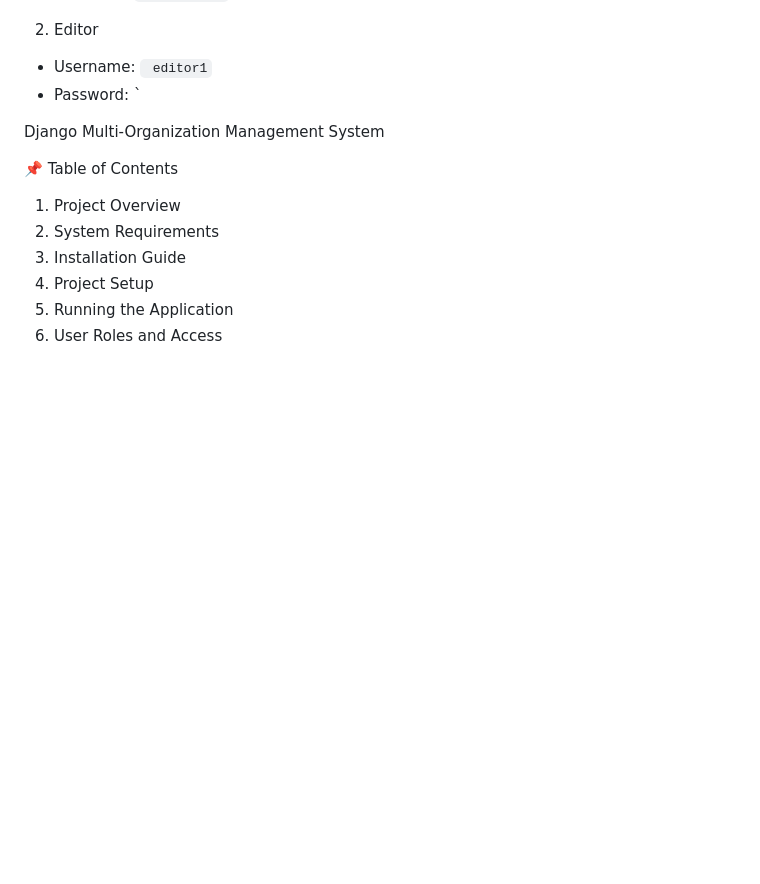
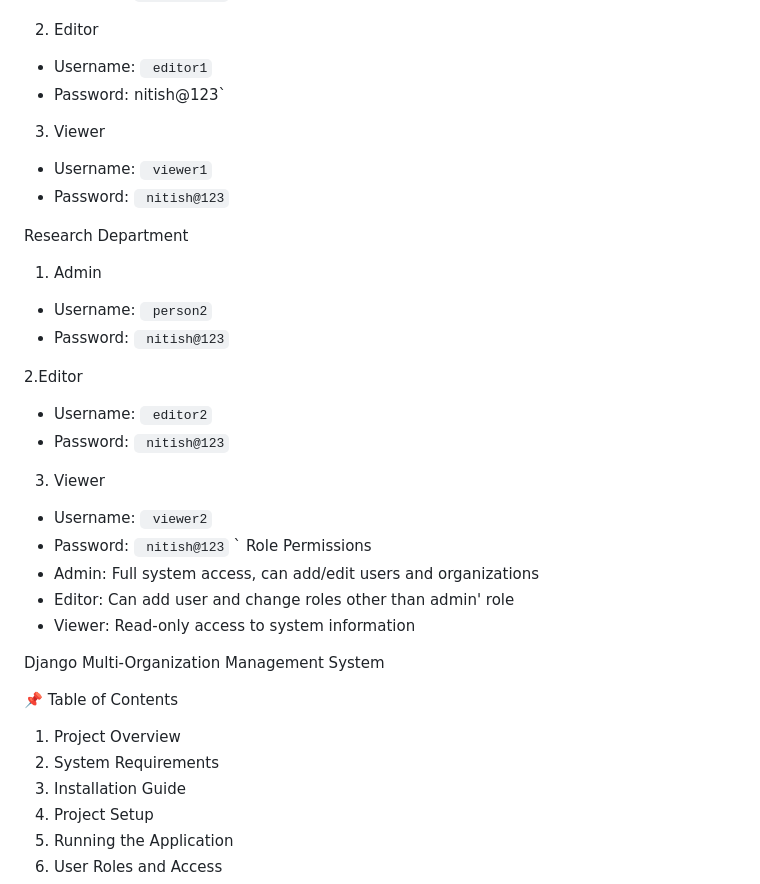
Before and after one commit to Nitishgithub2005/Multi-Organization-Management-System, a Markdown page: README.md, the part around the change. Drawn GitHub-style; blank space fills up the shorter version.

```diff
--- a/README.md
+++ b/README.md
@@ -25,7 +25,43 @@ nitish@123`
 `
 editor1`
 - Password:
+nitish@123`
+3. Viewer
+- Username:
 `
+viewer1`
+- Password:
+`
+nitish@123`
+
+Research Department
+1. Admin
+- Username:
+`
+person2`
+- Password:
+`
+nitish@123`
+
+2.Editor
+- Username:
+`
+editor2`
+- Password:
+`
+nitish@123`
+3. Viewer
+- Username:
+`
+viewer2`
+- Password:
+`
+nitish@123`
+`
+Role Permissions
+- Admin: Full system access, can add/edit users and organizations
+- Editor: Can add user and change roles other than admin' role
+- Viewer: Read-only access to system information
 
 Django Multi-Organization Management System
 
```
